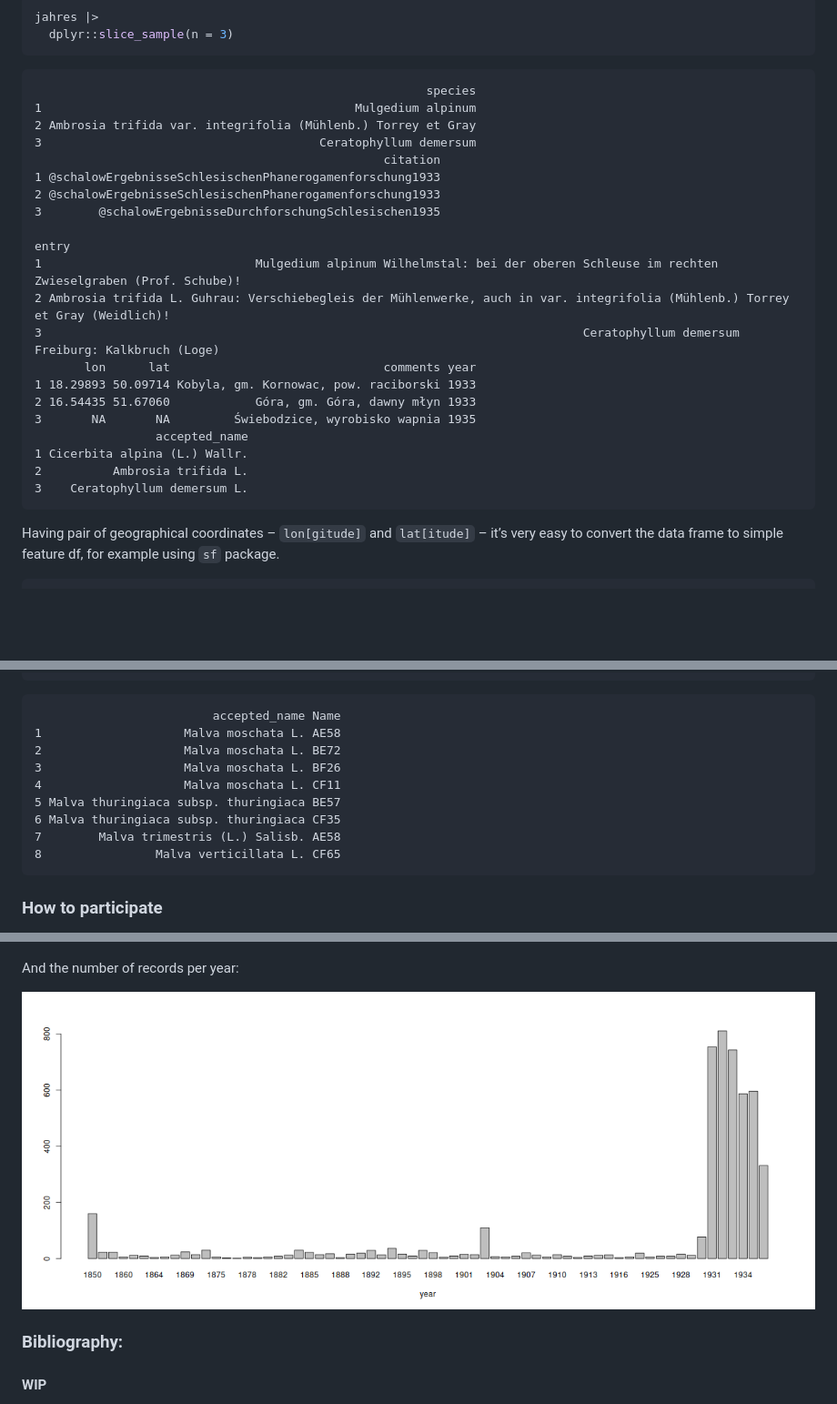
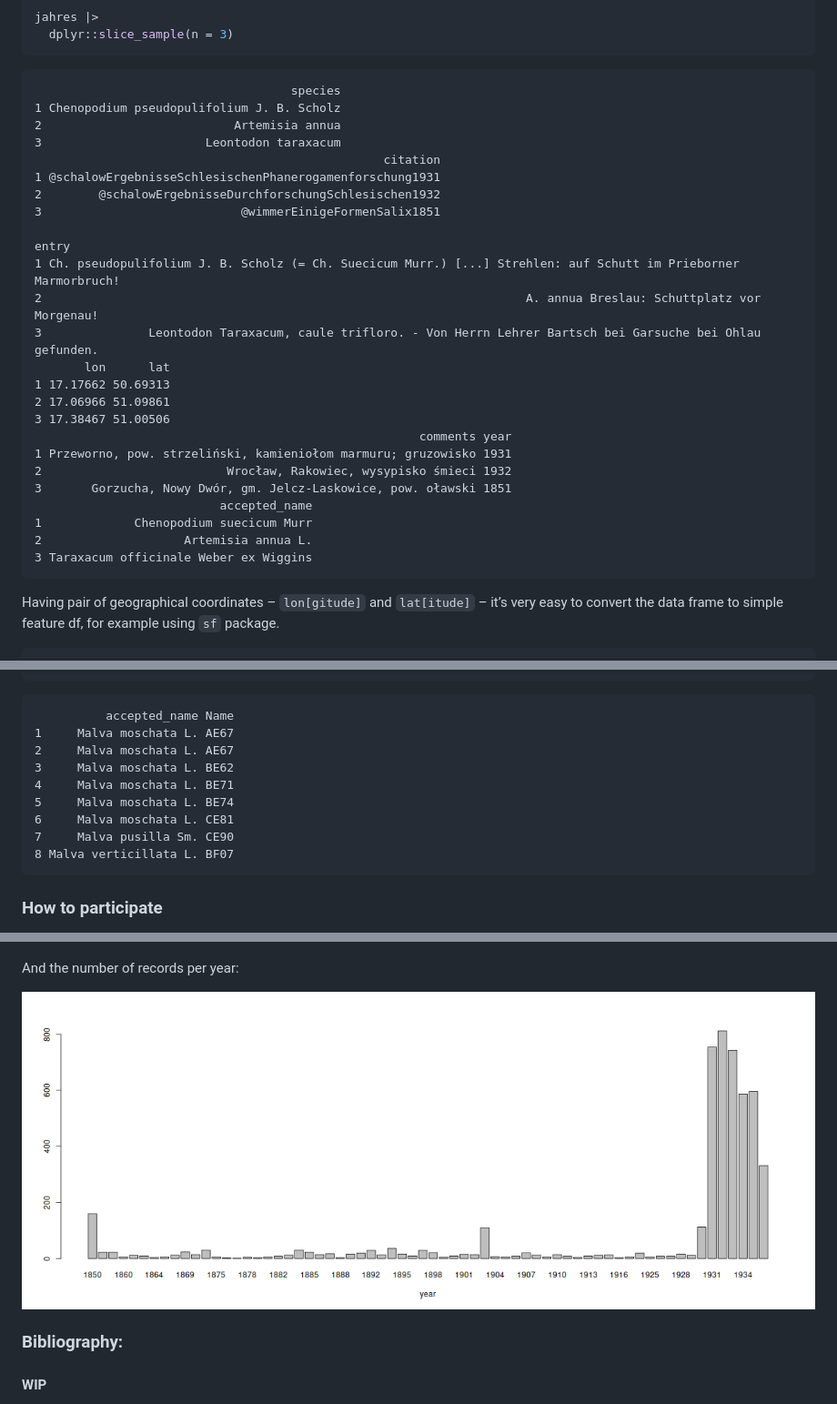
Before and after one commit to gsapijaszko/flora_sil, a Markdown page: readme.md, 3 parts joined by grey strips. Shown: that part at 91% size. GitHub-like rendering; pictures changed too: barplot.png; blank space fills up the shorter version.

````diff
--- a/readme.md
+++ b/readme.md
@@ -37,26 +39,30 @@ jahres |>
   dplyr::slice_sample(n = 3)
 ```
 
-                                                           species
-    1                                            Mulgedium alpinum
-    2 Ambrosia trifida var. integrifolia (Mühlenb.) Torrey et Gray
-    3                                       Ceratophyllum demersum
+                                        species
+    1 Chenopodium pseudopulifolium J. B. Scholz
+    2                           Artemisia annua
+    3                       Leontodon taraxacum
                                                      citation
-    1 @schalowErgebnisseSchlesischenPhanerogamenforschung1933
-    2 @schalowErgebnisseSchlesischenPhanerogamenforschung1933
-    3        @schalowErgebnisseDurchforschungSchlesischen1935
-                                                                                                                             entry
-    1                              Mulgedium alpinum Wilhelmstal: bei der oberen Schleuse im rechten Zwieselgraben (Prof. Schube)!
-    2 Ambrosia trifida L. Guhrau: Verschiebegleis der Mühlenwerke, auch in var. integrifolia (Mühlenb.) Torrey et Gray (Weidlich)!
-    3                                                                            Ceratophyllum demersum Freiburg: Kalkbruch (Loge)
-           lon      lat                              comments year
-    1 18.29893 50.09714 Kobyla, gm. Kornowac, pow. raciborski 1933
-    2 16.54435 51.67060            Góra, gm. Góra, dawny młyn 1933
-    3       NA       NA         Świebodzice, wyrobisko wapnia 1935
-                     accepted_name
-    1 Cicerbita alpina (L.) Wallr.
-    2          Ambrosia trifida L.
-    3    Ceratophyllum demersum L.
+    1 @schalowErgebnisseSchlesischenPhanerogamenforschung1931
+    2        @schalowErgebnisseDurchforschungSchlesischen1932
+    3                            @wimmerEinigeFormenSalix1851
+                                                                                                               entry
+    1 Ch. pseudopulifolium J. B. Scholz (= Ch. Suecicum Murr.) [...] Strehlen: auf Schutt im Prieborner Marmorbruch!
+    2                                                                    A. annua Breslau: Schuttplatz vor Morgenau!
+    3               Leontodon Taraxacum, caule trifloro. - Von Herrn Lehrer Bartsch bei Garsuche bei Ohlau gefunden.
+           lon      lat
+    1 17.17662 50.69313
+    2 17.06966 51.09861
+    3 17.38467 51.00506
+                                                          comments year
+    1 Przeworno, pow. strzeliński, kamieniołom marmuru; gruzowisko 1931
+    2                          Wrocław, Rakowiec, wysypisko śmieci 1932
+    3       Gorzucha, Nowy Dwór, gm. Jelcz-Laskowice, pow. oławski 1851
+                              accepted_name
+    1             Chenopodium suecicum Murr
+    2                    Artemisia annua L.
+    3 Taraxacum officinale Weber ex Wiggins
 
 </div>
 
@@ -139,15 +145,15 @@ malvas |>
   dplyr::arrange(accepted_name, Name)
 ```
 
-                             accepted_name Name
-    1                    Malva moschata L. AE58
-    2                    Malva moschata L. BE72
-    3                    Malva moschata L. BF26
-    4                    Malva moschata L. CF11
-    5 Malva thuringiaca subsp. thuringiaca BE57
-    6 Malva thuringiaca subsp. thuringiaca CF35
-    7        Malva trimestris (L.) Salisb. AE58
-    8                Malva verticillata L. CF65
+              accepted_name Name
+    1     Malva moschata L. AE67
+    2     Malva moschata L. AE67
+    3     Malva moschata L. BE62
+    4     Malva moschata L. BE71
+    5     Malva moschata L. BE74
+    6     Malva moschata L. CE81
+    7     Malva pusilla Sm. CE90
+    8 Malva verticillata L. BF07
 
 ### How to participate
 
````
Also changed, not shown: other parts of readme.md (+3 -1 lines), atpol_plot.png, 8 other files.
